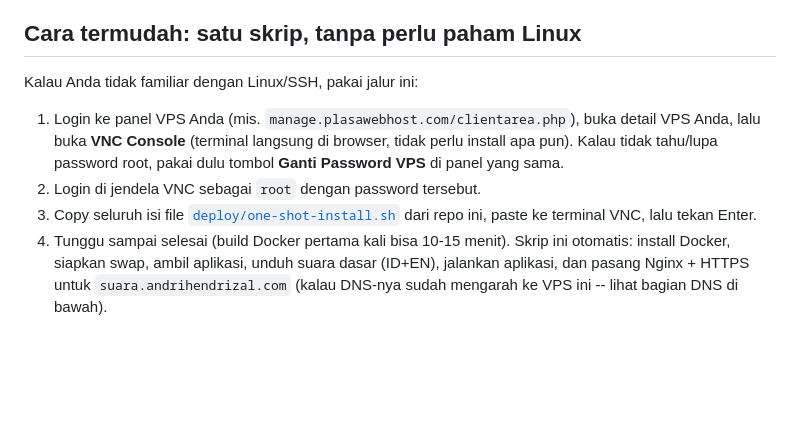
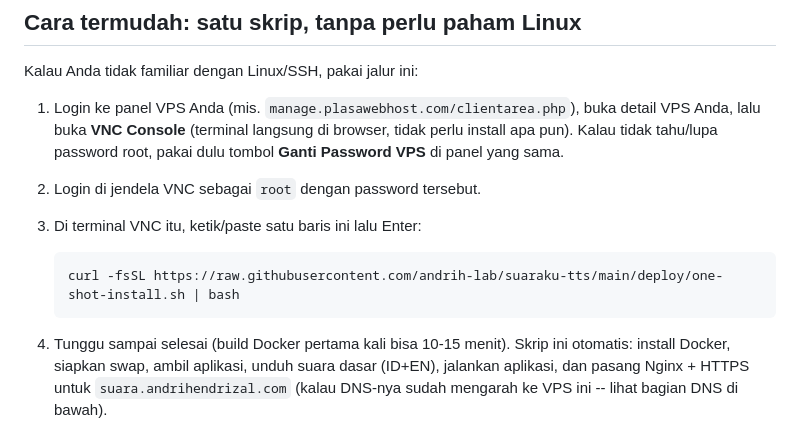
Before and after one commit to andrih-lab/suaraku-tts, a Markdown page: deploy/README.md, the part around the change. Drawn GitHub-style; blank space fills up the shorter version.

Commit message:
Use a curl one-liner for the no-SSH deploy path
Simpler than copy-pasting the whole script's contents into the console
now that the repo is public.

Co-Authored-By: Claude Sonnet 5 <noreply@anthropic.com>
Claude-Session: https://claude.ai/code/session_01FgNUhvNjaUZukSVNaFURok

````diff
--- a/deploy/README.md
+++ b/deploy/README.md
@@ -12,8 +12,11 @@ Kalau Anda tidak familiar dengan Linux/SSH, pakai jalur ini:
    browser, tidak perlu install apa pun). Kalau tidak tahu/lupa password
    root, pakai dulu tombol **Ganti Password VPS** di panel yang sama.
 2. Login di jendela VNC sebagai `root` dengan password tersebut.
-3. Copy seluruh isi file [`deploy/one-shot-install.sh`](./one-shot-install.sh)
-   dari repo ini, paste ke terminal VNC, lalu tekan Enter.
+3. Di terminal VNC itu, ketik/paste satu baris ini lalu Enter:
+
+   ```bash
+   curl -fsSL https://raw.githubusercontent.com/andrih-lab/suaraku-tts/main/deploy/one-shot-install.sh | bash
+   ```
 4. Tunggu sampai selesai (build Docker pertama kali bisa 10-15 menit).
    Skrip ini otomatis: install Docker, siapkan swap, ambil aplikasi,
    unduh suara dasar (ID+EN), jalankan aplikasi, dan pasang Nginx + HTTPS
````
